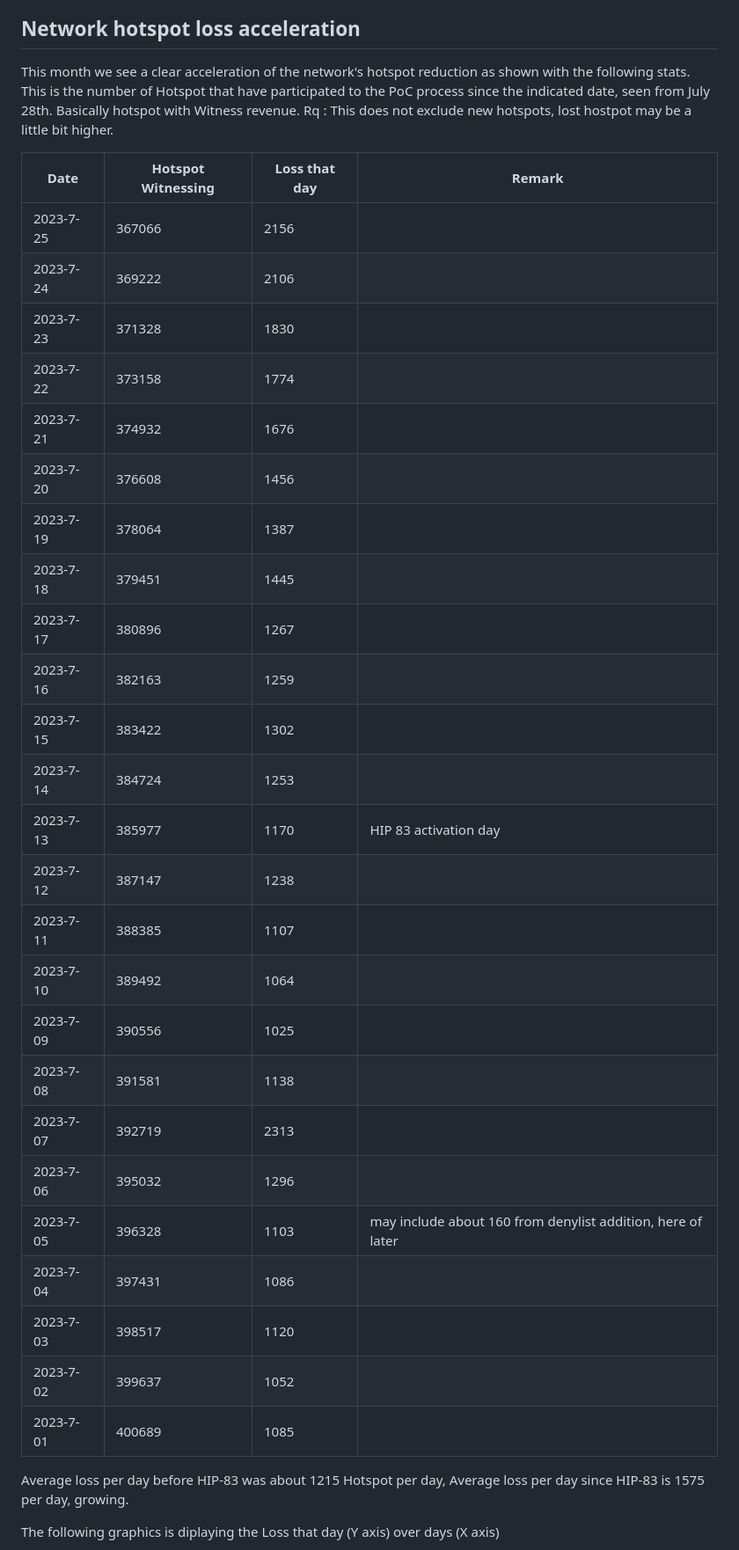
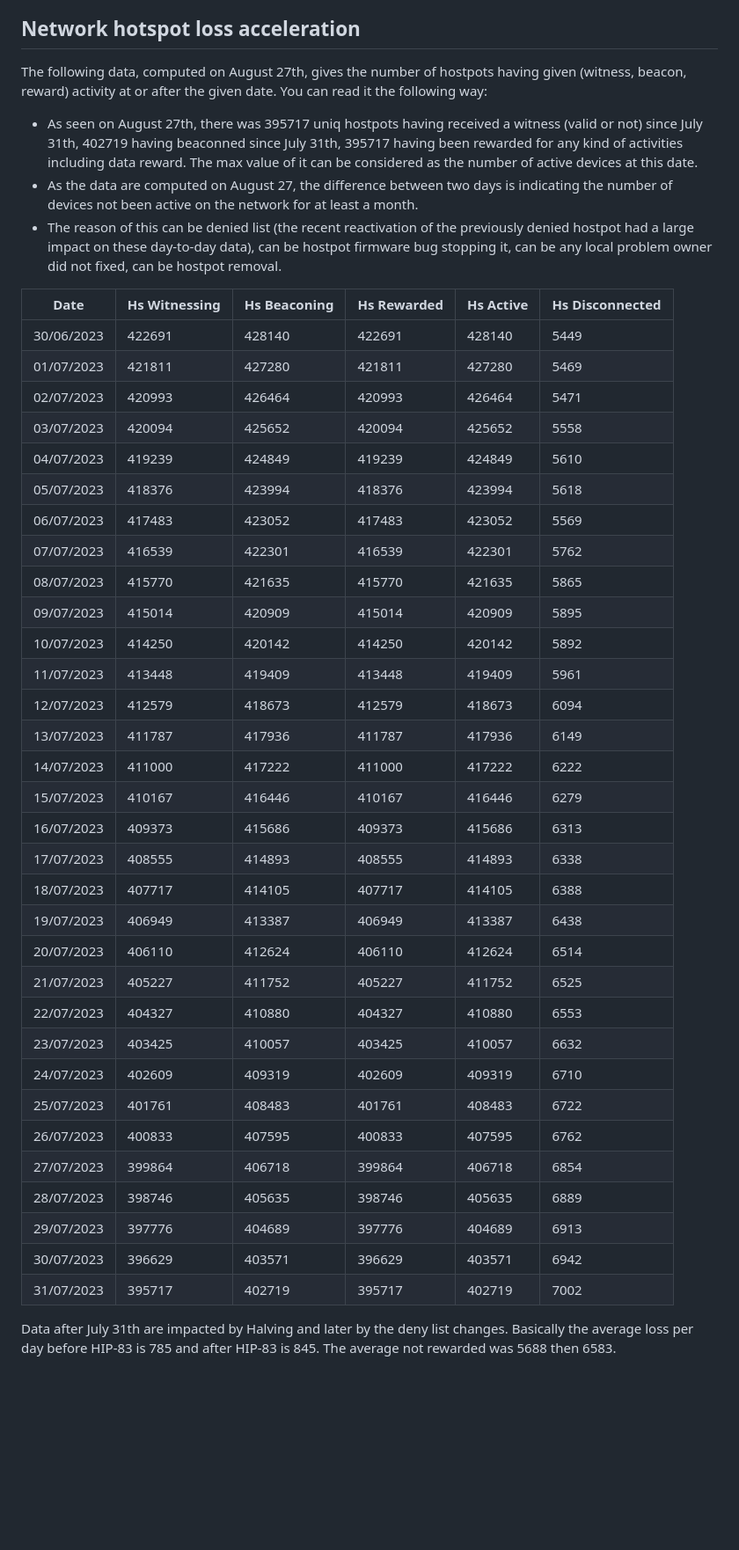
Before and after one commit to helium/HIP, a Markdown page: 0094-response-time-windows-for-witness-rewarding.md, the part around one of its changes. Shown at 88% size. Drawn GitHub-style; blank space fills up the shorter version.

```diff
--- a/0094-response-time-windows-for-witness-rewarding.md
+++ b/0094-response-time-windows-for-witness-rewarding.md
@@ -231,38 +248,48 @@ so basically up to 350-400ms.
 
 ## Network hotspot loss acceleration
 
-This month we see a clear acceleration of the network's hotspot reduction as shown with the following stats. This is the number of Hotspot that have participated to the PoC process since the indicated date, seen from July 28th. Basically hotspot with Witness revenue.
-Rq : This does not exclude new hotspots, lost hostpot may be a little bit higher.
+The following data, computed on August 27th, gives the number of hostpots having given (witness, beacon, reward) activity at or after the given date. You can read it the following way:
+-  As seen on August 27th, there was 395717 uniq hostpots having received a witness (valid or not) since July 31th, 402719 having beaconned since July 31th, 395717 having been rewarded for any kind of activities including data reward. The max value of it can be considered as the number of active devices at this date.
+-  As the data are computed on August 27, the difference between two days is indicating the number of devices not been active on the network for at least a month.
+-  The reason of this can be denied list (the recent reactivation of the previously denied hostpot had a large impact on these day-to-day data), can be hostpot firmware bug stopping it, can be any local problem owner did not fixed, can be hostpot removal.
 
-| Date      | Hotspot Witnessing | Loss that day | Remark |
-| --------- | ----------------- | ---------- | -------- |
-| 2023-7-25 | 367066 | 2156 | |
-| 2023-7-24 | 369222 | 2106 | |
-| 2023-7-23 | 371328 | 1830 | |
-| 2023-7-22 | 373158 | 1774 | |
-| 2023-7-21 | 374932 | 1676 | |
-| 2023-7-20 | 376608 | 1456 | |
-| 2023-7-19 | 378064 | 1387 | |
-| 2023-7-18 | 379451 | 1445 | |
-| 2023-7-17 | 380896 | 1267 | |
-| 2023-7-16 | 382163 | 1259 | |
-| 2023-7-15 | 383422 | 1302 | |
-| 2023-7-14 | 384724 | 1253 | |
-| 2023-7-13 | 385977 | 1170 | HIP 83 activation day |
-| 2023-7-12 | 387147 | 1238 | |
-| 2023-7-11 | 388385 | 1107 | |
-| 2023-7-10 | 389492 | 1064 | |
-| 2023-7-09 | 390556 | 1025 | |
-| 2023-7-08 | 391581 | 1138 | |
-| 2023-7-07 | 392719 | 2313 | |
-| 2023-7-06 | 395032 | 1296 | |
-| 2023-7-05 | 396328 | 1103 | may include about 160 from denylist addition, here of later |
-| 2023-7-04 | 397431 | 1086 | |
-| 2023-7-03 | 398517 | 1120 | |
-| 2023-7-02 | 399637 | 1052 | |
-| 2023-7-01 | 400689 | 1085 | |
 
-Average loss per day before HIP-83 was about 1215 Hotspot per day, Average loss per day since HIP-83 is 1575 per day, growing.
+| Date      | Hs Witnessing | Hs Beaconing | Hs Rewarded | Hs Active | Hs Disconnected |
+| --------- | ------------- | ------------ | ----------- | --------- | --------------- |
+|30/06/2023|422691|428140|422691|428140|5449|796|
+|01/07/2023|421811|427280|421811|427280|5469|860|
+|02/07/2023|420993|426464|420993|426464|5471|816|
+|03/07/2023|420094|425652|420094|425652|5558|812|
+|04/07/2023|419239|424849|419239|424849|5610|803|
+|05/07/2023|418376|423994|418376|423994|5618|855|
+|06/07/2023|417483|423052|417483|423052|5569|942|
+|07/07/2023|416539|422301|416539|422301|5762|751|
+|08/07/2023|415770|421635|415770|421635|5865|666|
+|09/07/2023|415014|420909|415014|420909|5895|726|
+|10/07/2023|414250|420142|414250|420142|5892|767|
+|11/07/2023|413448|419409|413448|419409|5961|733|
+|12/07/2023|412579|418673|412579|418673|6094|736|
+|13/07/2023|411787|417936|411787|417936|6149|737|
+|14/07/2023|411000|417222|411000|417222|6222|714|
+|15/07/2023|410167|416446|410167|416446|6279|776|
+|16/07/2023|409373|415686|409373|415686|6313|760|
+|17/07/2023|408555|414893|408555|414893|6338|793|
+|18/07/2023|407717|414105|407717|414105|6388|788|
+|19/07/2023|406949|413387|406949|413387|6438|718|
+|20/07/2023|406110|412624|406110|412624|6514|763|
+|21/07/2023|405227|411752|405227|411752|6525|872|
+|22/07/2023|404327|410880|404327|410880|6553|872|
+|23/07/2023|403425|410057|403425|410057|6632|823|
+|24/07/2023|402609|409319|402609|409319|6710|738|
+|25/07/2023|401761|408483|401761|408483|6722|836|
+|26/07/2023|400833|407595|400833|407595|6762|888|
+|27/07/2023|399864|406718|399864|406718|6854|877|
+|28/07/2023|398746|405635|398746|405635|6889|1083|
+|29/07/2023|397776|404689|397776|404689|6913|946|
+|30/07/2023|396629|403571|396629|403571|6942|1118|
+|31/07/2023|395717|402719|395717|402719|7002|852|
 
-The following graphics is diplaying the Loss that day (Y axis) over days (X axis)
+Data after July 31th are impacted by Halving and later by the deny list changes.
+Basically the average loss per day before HIP-83 is 785 and after HIP-83 is 845.
+The average not rewarded was 5688 then 6583.
 
```
Also changed, not shown: other parts of 0094-response-time-windows-for-witness-rewarding.md (+40 -5 lines), 0094-response-time-windows-for-witness-rewarding/hospot-loss-per-day.png (deleted), 0094-response-time-windows-for-witness-rewarding/hotspot-daily-stats.png (added), 0094-response-time-windows-for-witness-rewarding/hotspot-disconnection-evoltution.png (added).
